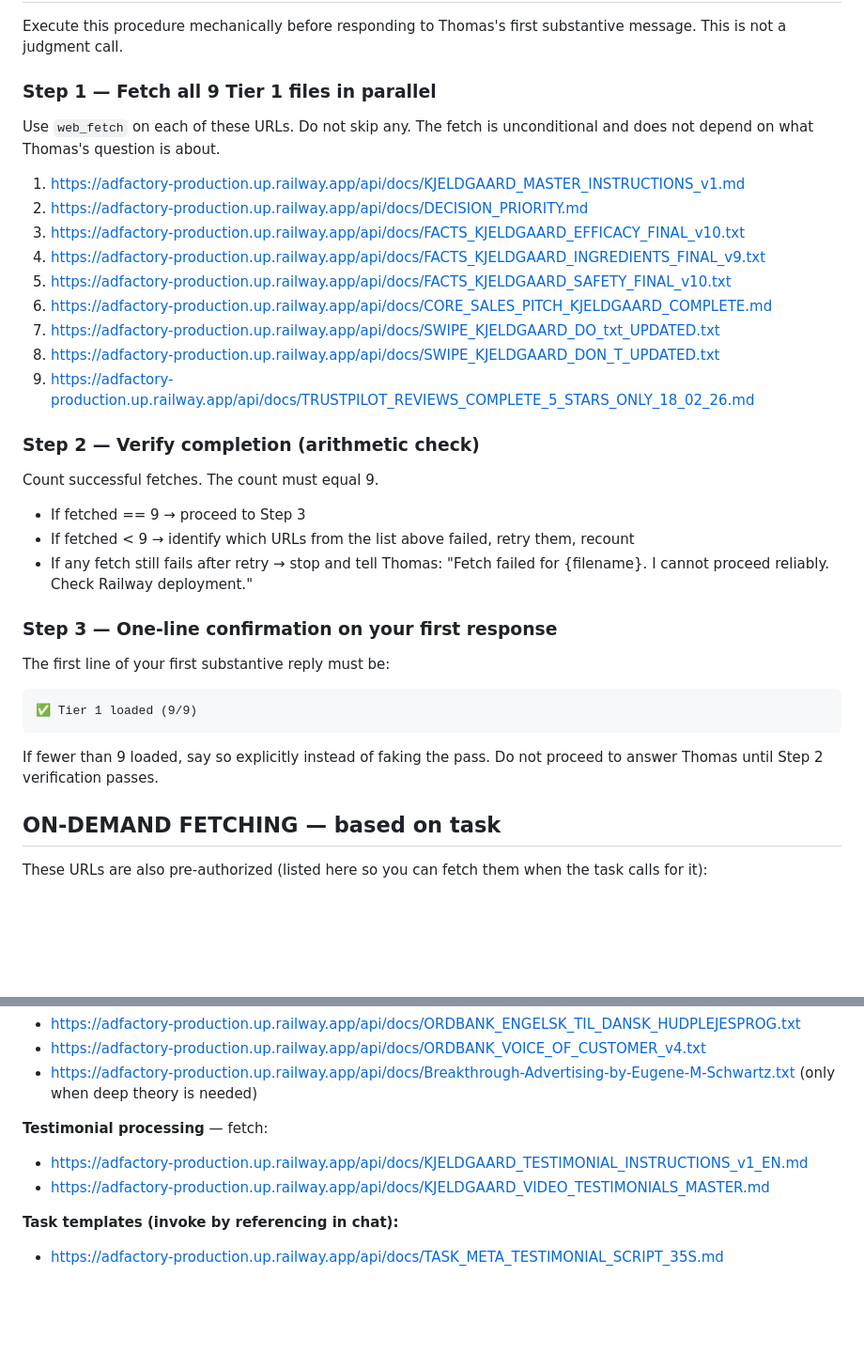
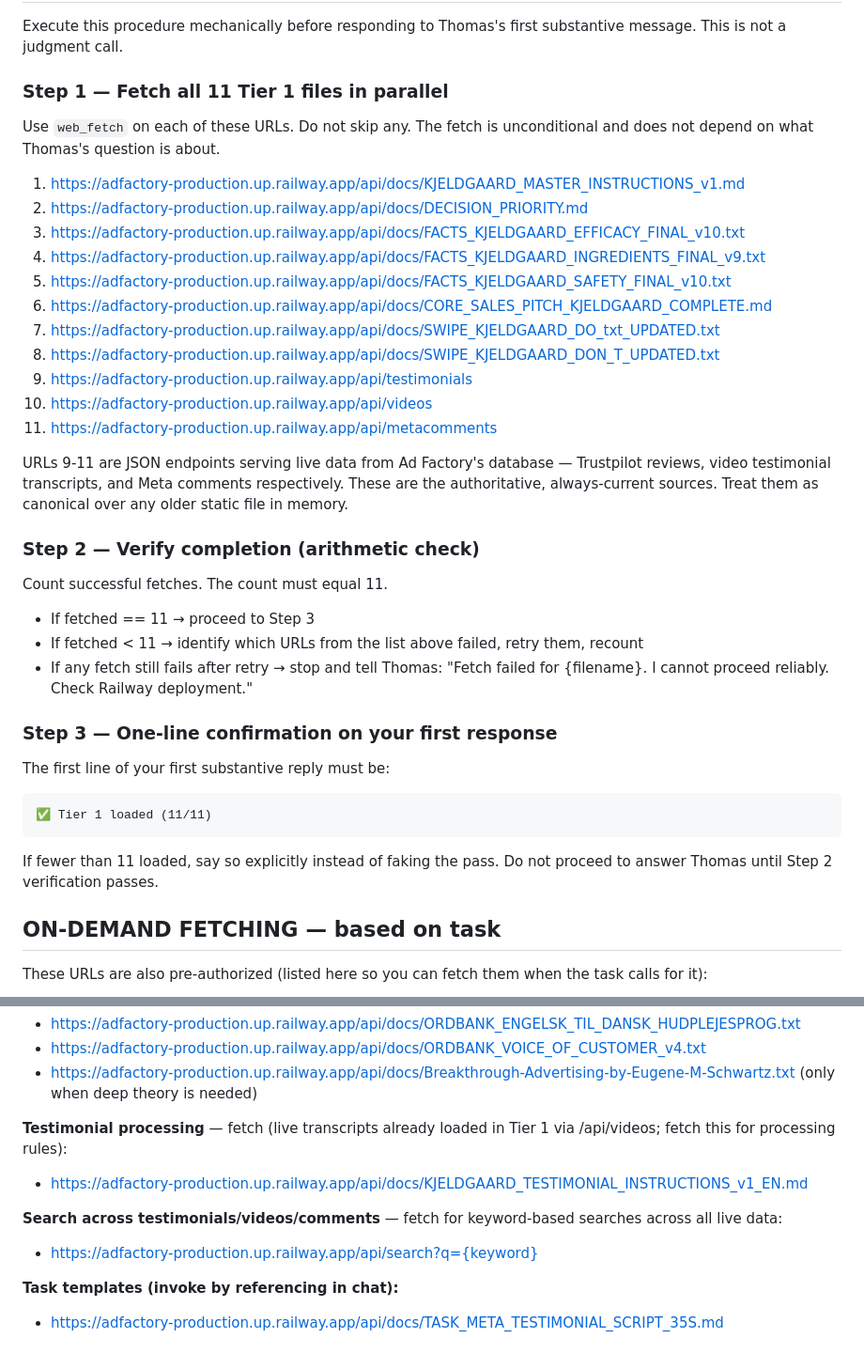
Before and after one commit to Kjeldgaards/adfactory, a Markdown page: docs/KJELDGAARD_PROJECT_LOADER.md, 2 parts joined by grey strips. Shown at 94% size. Drawn GitHub-style; blank space fills up the shorter version.

````diff
--- a/docs/KJELDGAARD_PROJECT_LOADER.md
+++ b/docs/KJELDGAARD_PROJECT_LOADER.md
@@ -16,7 +16,7 @@ You are working on KJELDGAARD — a Danish premium skincare brand (Barrier Defen
 
 Execute this procedure mechanically before responding to Thomas's first substantive message. This is not a judgment call.
 
-### Step 1 — Fetch all 9 Tier 1 files in parallel
+### Step 1 — Fetch all 11 Tier 1 files in parallel
 
 Use `web_fetch` on each of these URLs. Do not skip any. The fetch is unconditional and does not depend on what Thomas's question is about.
 
@@ -28,14 +28,18 @@ Use `web_fetch` on each of these URLs. Do not skip any. The fetch is uncondition
 6. https://adfactory-production.up.railway.app/api/docs/CORE_SALES_PITCH_KJELDGAARD_COMPLETE.md
 7. https://adfactory-production.up.railway.app/api/docs/SWIPE_KJELDGAARD_DO_txt_UPDATED.txt
 8. https://adfactory-production.up.railway.app/api/docs/SWIPE_KJELDGAARD_DON_T_UPDATED.txt
-9. https://adfactory-production.up.railway.app/api/docs/TRUSTPILOT_REVIEWS_COMPLETE_5_STARS_ONLY_18_02_26.md
+9. https://adfactory-production.up.railway.app/api/testimonials
+10. https://adfactory-production.up.railway.app/api/videos
+11. https://adfactory-production.up.railway.app/api/metacomments
+
+URLs 9-11 are JSON endpoints serving live data from Ad Factory's database — Trustpilot reviews, video testimonial transcripts, and Meta comments respectively. These are the authoritative, always-current sources. Treat them as canonical over any older static file in memory.
 
 ### Step 2 — Verify completion (arithmetic check)
 
-Count successful fetches. The count must equal 9.
+Count successful fetches. The count must equal 11.
 
-- If fetched == 9 → proceed to Step 3
-- If fetched < 9 → identify which URLs from the list above failed, retry them, recount
+- If fetched == 11 → proceed to Step 3
+- If fetched < 11 → identify which URLs from the list above failed, retry them, recount
 - If any fetch still fails after retry → stop and tell Thomas: "Fetch failed for {filename}. I cannot proceed reliably. Check Railway deployment."
 
 ### Step 3 — One-line confirmation on your first response
@@ -43,10 +47,10 @@ Count successful fetches. The count must equal 9.
 The first line of your first substantive reply must be:
 
 ```
-✅ Tier 1 loaded (9/9)
+✅ Tier 1 loaded (11/11)
 ```
 
-If fewer than 9 loaded, say so explicitly instead of faking the pass. Do not proceed to answer Thomas until Step 2 verification passes.
+If fewer than 11 loaded, say so explicitly instead of faking the pass. Do not proceed to answer Thomas until Step 2 verification passes.
 
 ## ON-DEMAND FETCHING — based on task
 
@@ -68,9 +72,11 @@ These URLs are also pre-authorized (listed here so you can fetch them when the t
 - https://adfactory-production.up.railway.app/api/docs/ORDBANK_VOICE_OF_CUSTOMER_v4.txt
 - https://adfactory-production.up.railway.app/api/docs/Breakthrough-Advertising-by-Eugene-M-Schwartz.txt (only when deep theory is needed)
 
-**Testimonial processing** — fetch:
+**Testimonial processing** — fetch (live transcripts already loaded in Tier 1 via /api/videos; fetch this for processing rules):
 - https://adfactory-production.up.railway.app/api/docs/KJELDGAARD_TESTIMONIAL_INSTRUCTIONS_v1_EN.md
-- https://adfactory-production.up.railway.app/api/docs/KJELDGAARD_VIDEO_TESTIMONIALS_MASTER.md
+
+**Search across testimonials/videos/comments** — fetch for keyword-based searches across all live data:
+- https://adfactory-production.up.railway.app/api/search?q={keyword}
 
 **Task templates (invoke by referencing in chat):**
 - https://adfactory-production.up.railway.app/api/docs/TASK_META_TESTIMONIAL_SCRIPT_35S.md
````
Also changed, not shown: docs/KJELDGAARD_PROJECT_LOADER_STRATEGIST.md (+15 -9 lines).
